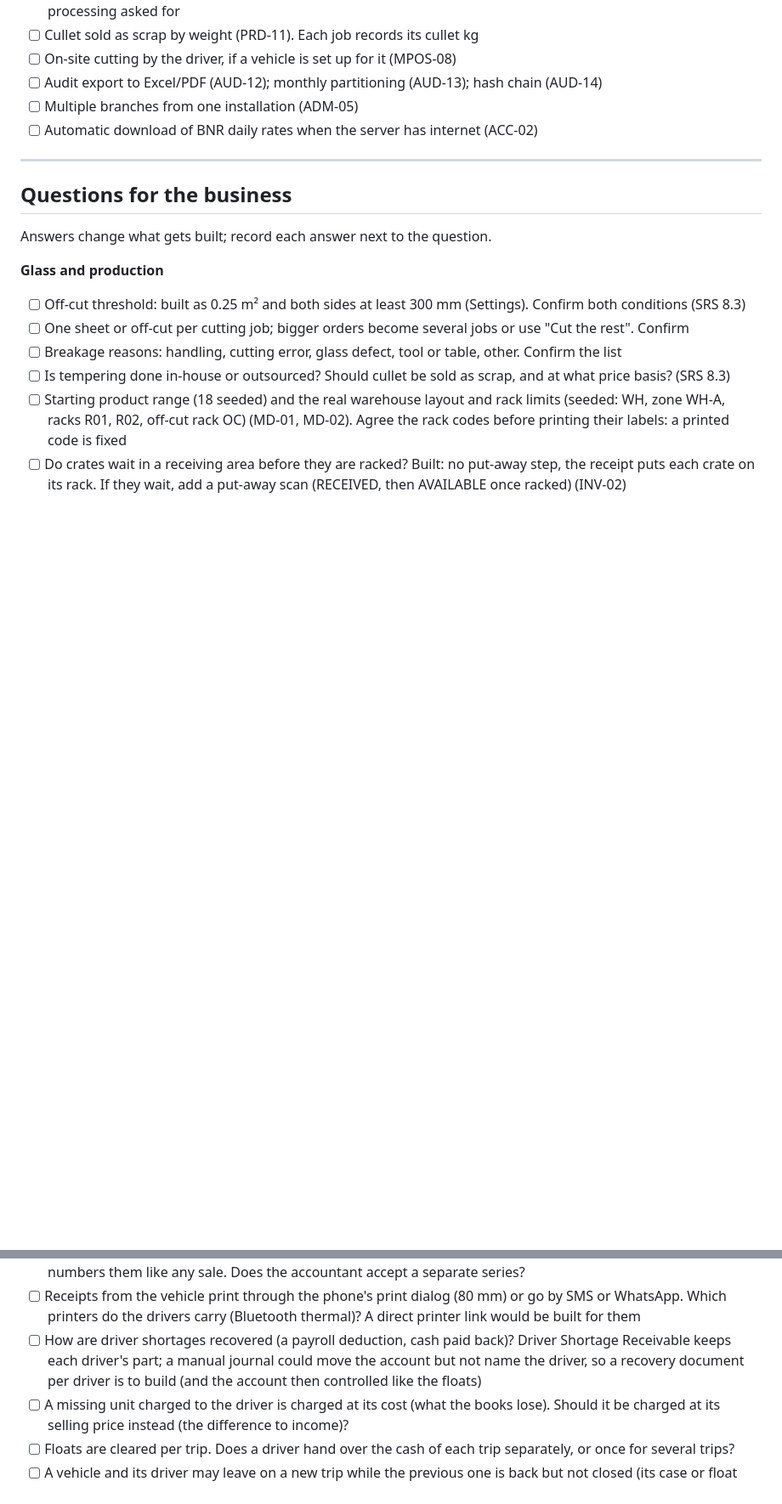
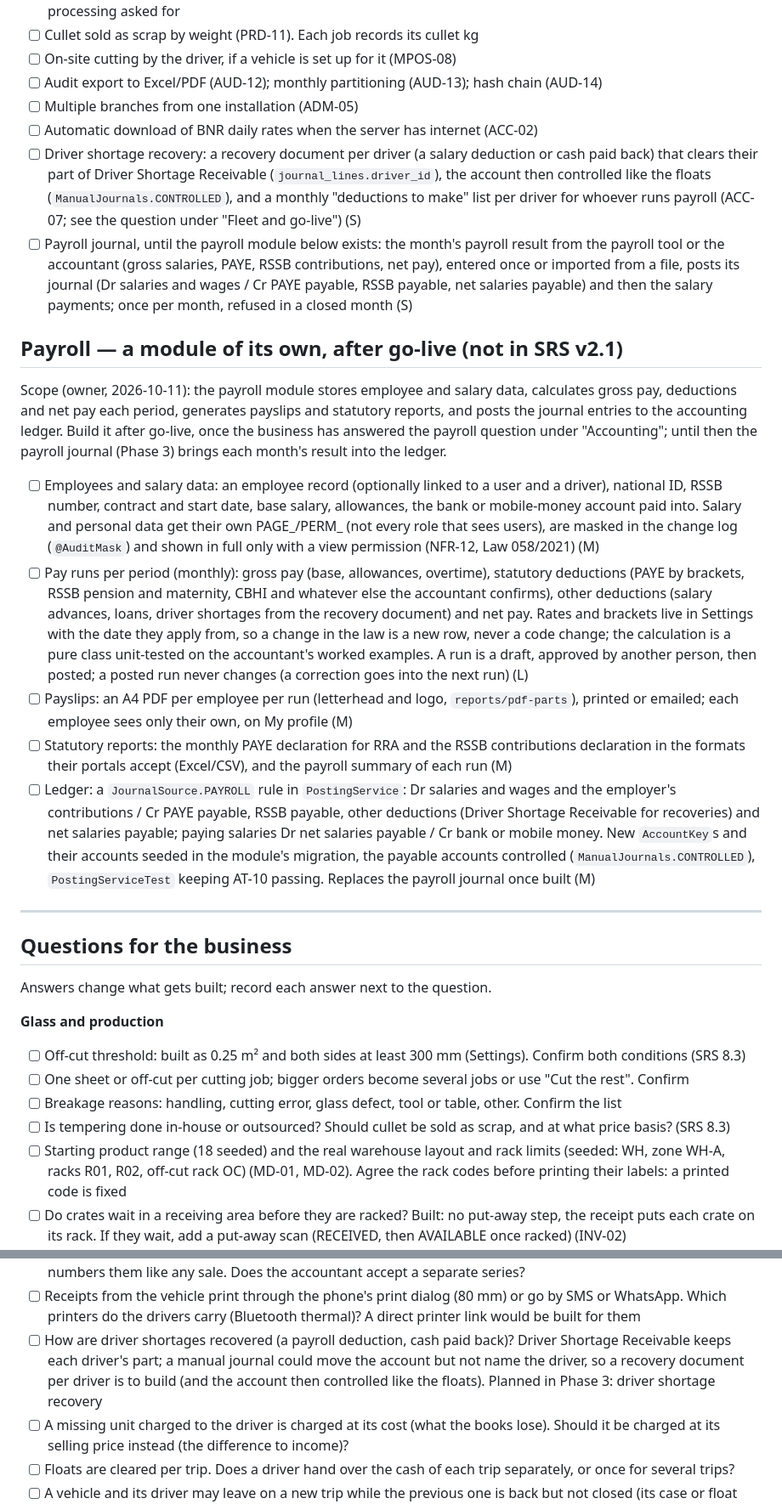
Before and after one commit to Ntaganira/iWarehouse, a Markdown page: TODO.md, 2 parts joined by grey strips. Shown at 85% size. GitHub-like rendering; blank space fills up the shorter version.

Commit message:
Plan driver shortage recovery, a payroll journal and the payroll module (after go-live)

```diff
--- a/TODO.md
+++ b/TODO.md
@@ -162,6 +162,18 @@ Goal: every unit and every franc that left in the morning is accounted for at ni
 - [ ] Audit export to Excel/PDF (AUD-12); monthly partitioning (AUD-13); hash chain (AUD-14)
 - [ ] Multiple branches from one installation (ADM-05)
 - [ ] Automatic download of BNR daily rates when the server has internet (ACC-02)
+- [ ] Driver shortage recovery: a recovery document per driver (a salary deduction or cash paid back) that clears their part of Driver Shortage Receivable (`journal_lines.driver_id`), the account then controlled like the floats (`ManualJournals.CONTROLLED`), and a monthly "deductions to make" list per driver for whoever runs payroll (ACC-07; see the question under "Fleet and go-live") (S)
+- [ ] Payroll journal, until the payroll module below exists: the month's payroll result from the payroll tool or the accountant (gross salaries, PAYE, RSSB contributions, net pay), entered once or imported from a file, posts its journal (Dr salaries and wages / Cr PAYE payable, RSSB payable, net salaries payable) and then the salary payments; once per month, refused in a closed month (S)
+
+## Payroll — a module of its own, after go-live (not in SRS v2.1)
+
+Scope (owner, 2026-10-11): the payroll module stores employee and salary data, calculates gross pay, deductions and net pay each period, generates payslips and statutory reports, and posts the journal entries to the accounting ledger. Build it after go-live, once the business has answered the payroll question under "Accounting"; until then the payroll journal (Phase 3) brings each month's result into the ledger.
+
+- [ ] Employees and salary data: an employee record (optionally linked to a user and a driver), national ID, RSSB number, contract and start date, base salary, allowances, the bank or mobile-money account paid into. Salary and personal data get their own PAGE_/PERM_ (not every role that sees users), are masked in the change log (`@AuditMask`) and shown in full only with a view permission (NFR-12, Law 058/2021) (M)
+- [ ] Pay runs per period (monthly): gross pay (base, allowances, overtime), statutory deductions (PAYE by brackets, RSSB pension and maternity, CBHI and whatever else the accountant confirms), other deductions (salary advances, loans, driver shortages from the recovery document) and net pay. Rates and brackets live in Settings with the date they apply from, so a change in the law is a new row, never a code change; the calculation is a pure class unit-tested on the accountant's worked examples. A run is a draft, approved by another person, then posted; a posted run never changes (a correction goes into the next run) (L)
+- [ ] Payslips: an A4 PDF per employee per run (letterhead and logo, `reports/pdf-parts`), printed or emailed; each employee sees only their own, on My profile (M)
+- [ ] Statutory reports: the monthly PAYE declaration for RRA and the RSSB contributions declaration in the formats their portals accept (Excel/CSV), and the payroll summary of each run (M)
+- [ ] Ledger: a `JournalSource.PAYROLL` rule in `PostingService`: Dr salaries and wages and the employer's contributions / Cr PAYE payable, RSSB payable, other deductions (Driver Shortage Receivable for recoveries) and net salaries payable; paying salaries Dr net salaries payable / Cr bank or mobile money. New `AccountKey`s and their accounts seeded in the module's migration, the payable accounts controlled (`ManualJournals.CONTROLLED`), `PostingServiceTest` keeping AT-10 passing. Replaces the payroll journal once built (M)
 
 ---
 
@@ -230,7 +243,7 @@ Answers change what gets built; record each answer next to the question.
 - [ ] No credit from the vehicle: account customers pay cash or mobile money on the road (MPOS-05). Should account customers buy on credit from a vehicle, within their limit?
 - [ ] Vehicle sales have their own number series (MINV-WH-2026-000001), handed to each phone in advance; EBM numbers them like any sale. Does the accountant accept a separate series?
 - [ ] Receipts from the vehicle print through the phone's print dialog (80 mm) or go by SMS or WhatsApp. Which printers do the drivers carry (Bluetooth thermal)? A direct printer link would be built for them
-- [ ] How are driver shortages recovered (a payroll deduction, cash paid back)? Driver Shortage Receivable keeps each driver's part; a manual journal could move the account but not name the driver, so a recovery document per driver is to build (and the account then controlled like the floats)
+- [ ] How are driver shortages recovered (a payroll deduction, cash paid back)? Driver Shortage Receivable keeps each driver's part; a manual journal could move the account but not name the driver, so a recovery document per driver is to build (and the account then controlled like the floats). Planned in Phase 3: driver shortage recovery
 - [ ] A missing unit charged to the driver is charged at its cost (what the books lose). Should it be charged at its selling price instead (the difference to income)?
 - [ ] Floats are cleared per trip. Does a driver hand over the cash of each trip separately, or once for several trips?
 - [ ] A vehicle and its driver may leave on a new trip while the previous one is back but not closed (its case or float pending). Should that be refused?
```
Also changed, not shown: other parts of TODO.md (+1 -0 lines).
